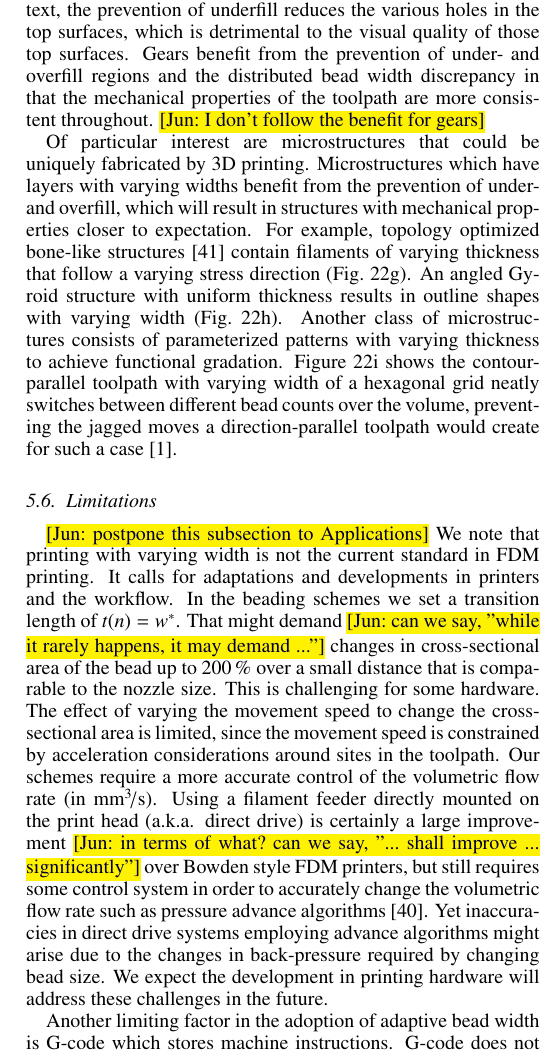
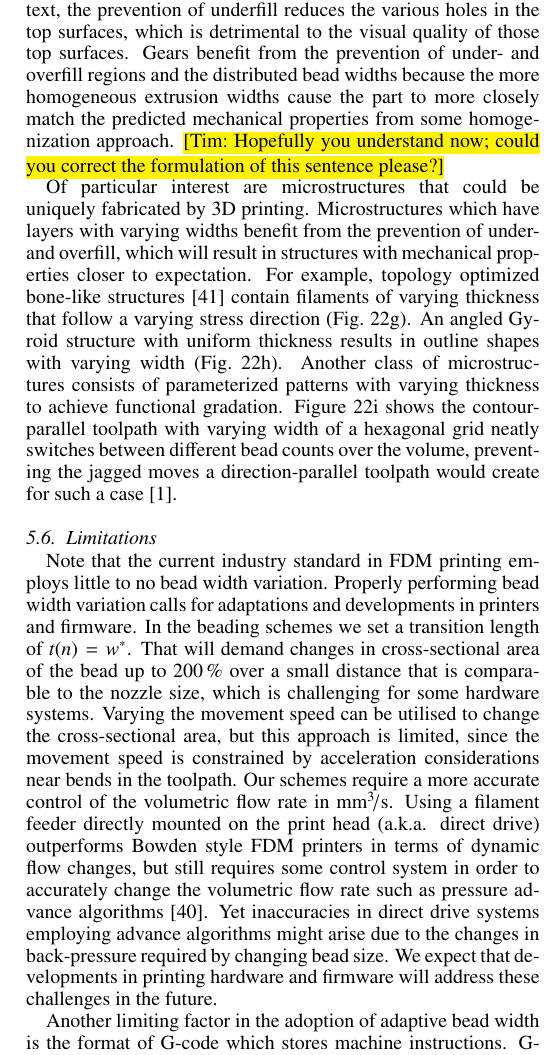
Before and after one commit to BagelOrb/variable_width_paper, a LaTeX paper (0_main.tex, which reads 10_applications.tex, 8_discussion.tex): part of one column of page 13 of 16, cut so that both start at the same text. Compiled offline with pdfLaTeX.

Commit message:
Tims edits to limitations and applications

```diff
--- a/10_applications.tex
+++ b/10_applications.tex
@@ -7,7 +7,8 @@ Therefore, our framework, while working for wide parts as well, shows most of it
 
 For architectural models and casings, the prevention of over- and underfill is expected to make them stronger.
 For embossed text, the prevention of underfill reduces the various holes in the top surfaces, which is detrimental to the visual quality of those top surfaces.
-Gears benefit from the prevention of under- and overfill regions and the distributed bead width discrepancy in that the mechanical properties of the toolpath are more consistent throughout. \jun{I don't follow the benefit for gears}
+Gears benefit from the prevention of under- and overfill regions and the distributed bead widths because the more homogeneous extrusion widths cause the part to more closely match the predicted mechanical properties from some homogenization approach.
+\tim{Hopefully you understand now; could you correct the formulation of this sentence please?}
 
 Of particular interest are microstructures that could be uniquely fabricated by 3D printing.
 Microstructures which have layers with varying widths benefit from the prevention of under- and overfill, which will result in structures with mechanical properties closer to expectation.
--- a/8_discussion.tex
+++ b/8_discussion.tex
@@ -77,20 +77,16 @@ and it also allows for some parallelism during the computation of the toolpaths.
 
 
 \subsection{Limitations}
-\jun{postpone this subsection to Applications}
-We note that printing with varying width is not the current standard in FDM printing.
-It calls for adaptations and developments in printers and the workflow.
+Note that the current industry standard in FDM printing employs little to no bead width variation.
+Properly performing bead width variation calls for adaptations and developments in printers and firmware.
 In the beading schemes we set a transition length of $t(n) = w^*$.
-That might demand \jun{can we say, "while it rarely happens, it may demand ..."} changes in cross-sectional area of the bead up to \SI{200}{\percent} over a small distance that is comparable to the nozzle size.
-This is challenging for some hardware.
-The effect of varying the movement speed to change the cross-sectional area is limited, since the movement speed is constrained by acceleration considerations around sites in the toolpath.
-Our schemes require a more accurate control of the volumetric flow rate (in \si{\milli\meter\cubed\per\second}).
-Using a filament feeder directly mounted on the print head (a.k.a. direct drive) is certainly a large improvement \jun{in terms of what? can we say, "... shall improve ... significantly"} over Bowden style FDM printers,
+That will demand changes in cross-sectional area of the bead up to \SI{200}{\percent} over a small distance that is comparable to the nozzle size, which is challenging for some hardware systems.
+Varying the movement speed can be utilised to change the cross-sectional area, but this approach is limited, since the movement speed is constrained by acceleration considerations near bends in the toolpath.
+Our schemes require a more accurate control of the volumetric flow rate in \si{\milli\meter\cubed\per\second}.
+Using a filament feeder directly mounted on the print head (a.k.a. direct drive) outperforms Bowden style FDM printers in terms of dynamic flow changes,
 but still requires some control system in order to accurately change the volumetric flow rate such as pressure advance algorithms~\cite{tronvoll2019investigating}.
 Yet inaccuracies in direct drive systems employing advance algorithms might arise due to the changes in back-pressure required by changing bead size.
-We expect the development in printing hardware will address these challenges in the future.
+We expect that developments in printing hardware and firmware will address these challenges in the future.
 
 
-Another limiting factor in the adoption of adaptive bead width is G-code which stores machine instructions. G-code does not support moves with varying cross-sectional area.
-A typical extrusion move \lstinline{G1 X$x$ Y$y$ E$v$} only specifies the total amount of volume $v$ to be extruded in the move, not how that total amount should be distributed across \jun{along?} the extrusion move.
-A workaround is to approximate a variable width extrusion segment by smaller segments with constant width. This, nevertheless, introduces errors.
+Another limiting factor in the adoption of adaptive bead width is the format of G-code which stores machine instructions.
```
Also changed, not shown: 6_validation.tex (+1 -1 lines), 10_applications.tex (2 more changed lines), 8_discussion.tex (4 more changed lines).
